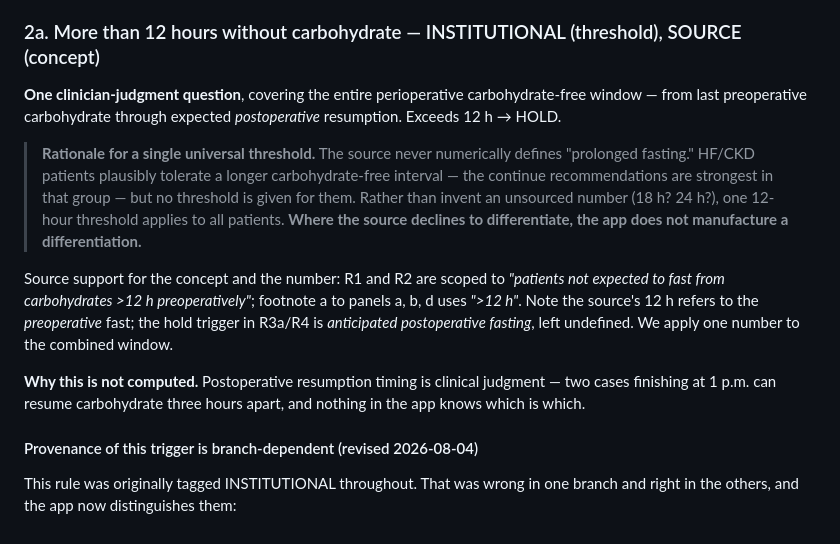
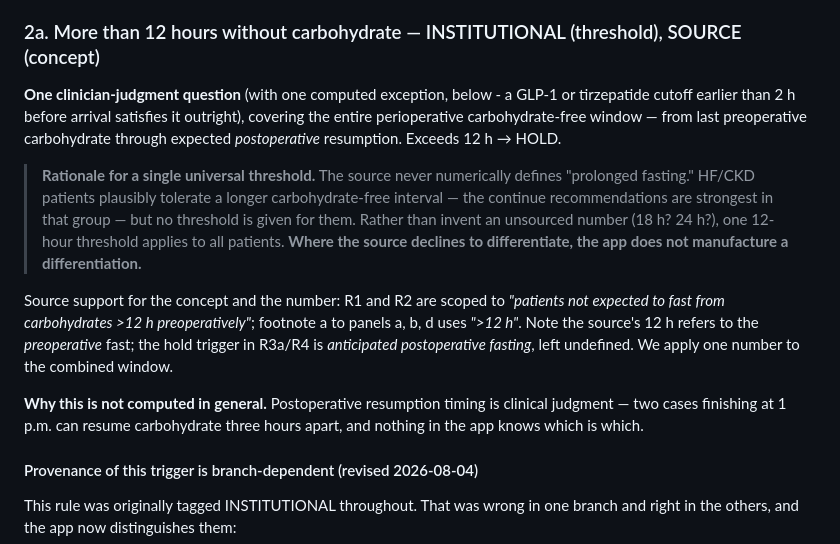
Before and after one commit to markcarlisleaigpt/perioperative-diabetes-medication-management-app, a Markdown page: CLINICAL-LOGIC-DECISIONS.md, the part around one of its changes. GitHub-like rendering.

```diff
--- a/CLINICAL-LOGIC-DECISIONS.md
+++ b/CLINICAL-LOGIC-DECISIONS.md
@@ -93,13 +93,13 @@ These override **every** branch above, including the unconditional-continue bran
 
 ### 2a. More than 12 hours without carbohydrate — INSTITUTIONAL (threshold), SOURCE (concept)
 
-**One clinician-judgment question**, covering the entire perioperative carbohydrate-free window — from last preoperative carbohydrate through expected *postoperative* resumption. Exceeds 12 h → HOLD.
+**One clinician-judgment question** (with one computed exception, below - a GLP-1 or tirzepatide cutoff earlier than 2 h before arrival satisfies it outright), covering the entire perioperative carbohydrate-free window — from last preoperative carbohydrate through expected *postoperative* resumption. Exceeds 12 h → HOLD.
 
 > **Rationale for a single universal threshold.** The source never numerically defines "prolonged fasting." HF/CKD patients plausibly tolerate a longer carbohydrate-free interval — the continue recommendations are strongest in that group — but no threshold is given for them. Rather than invent an unsourced number (18 h? 24 h?), one 12-hour threshold applies to all patients. **Where the source declines to differentiate, the app does not manufacture a differentiation.**
 
 Source support for the concept and the number: R1 and R2 are scoped to *"patients not expected to fast from carbohydrates >12 h preoperatively"*; footnote a to panels a, b, d uses *">12 h"*. Note the source's 12 h refers to the *preoperative* fast; the hold trigger in R3a/R4 is *anticipated postoperative fasting*, left undefined. We apply one number to the combined window.
 
-**Why this is not computed.** Postoperative resumption timing is clinical judgment — two cases finishing at 1 p.m. can resume carbohydrate three hours apart, and nothing in the app knows which is which.
+**Why this is not computed in general.** Postoperative resumption timing is clinical judgment — two cases finishing at 1 p.m. can resume carbohydrate three hours apart, and nothing in the app knows which is which.
 
 #### Provenance of this trigger is branch-dependent (revised 2026-08-04)
 
```
Also changed, not shown: other parts of CLINICAL-LOGIC-DECISIONS.md (+111 -10 lines).
